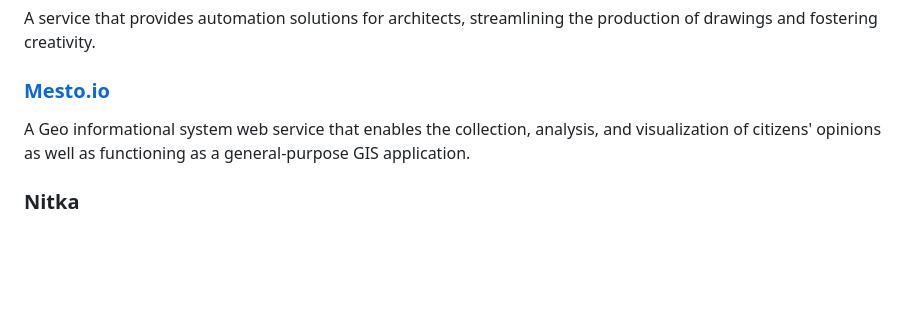
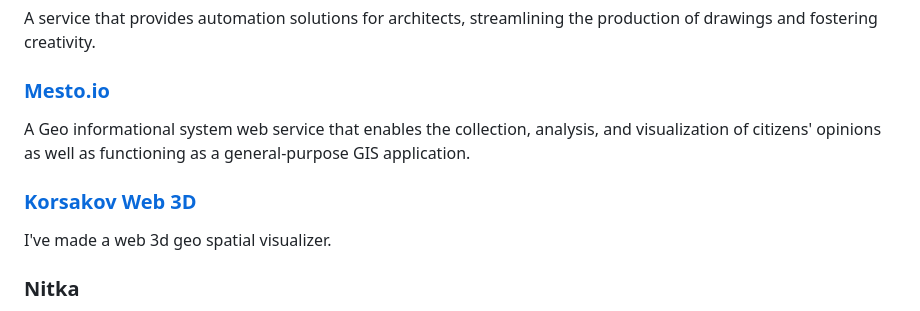
Before and after one commit to tmshv/tmshv, a Markdown page: README.md, the part around the change. Drawn GitHub-style; blank space fills up the shorter version.

Commit message:
add korsakov

```diff
--- a/README.md
+++ b/README.md
@@ -95,6 +95,11 @@ A service that provides automation solutions for architects, streamlining the pr
 A Geo informational system web service that enables the collection, analysis, and visualization of citizens' opinions as well as functioning as a general-purpose GIS application.
 
 
+### [Korsakov Web 3D](https://korsakov.unit4.io)
+
+I've made a web 3d geo spatial visualizer.
+
+
 ### Nitka
 
 A program that helps artists transform portrait images into String Art.
```
